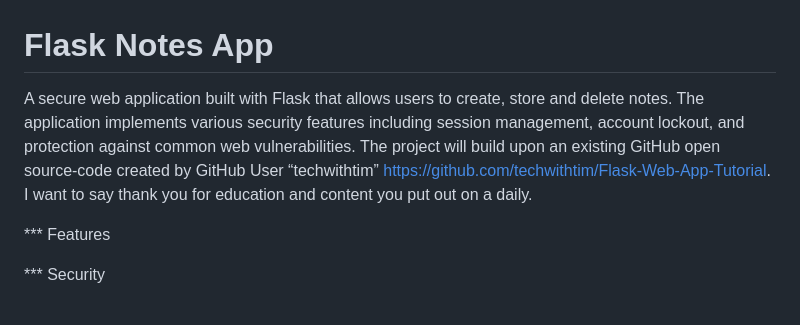
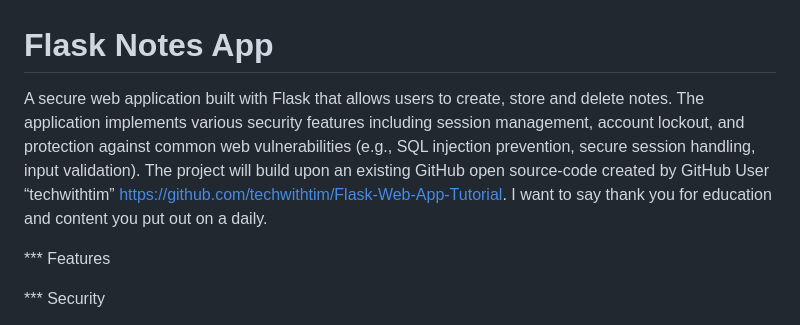
Before and after one commit to demoh77/Flask-Login-Project, a Markdown page: README.md, the part around the change. GitHub-like rendering.

```diff
--- a/README.md
+++ b/README.md
@@ -1,6 +1,6 @@
 # Flask Notes App
 
-A secure web application built with Flask that allows users to create, store and delete notes. The application implements various security features including session management, account lockout, and protection against common web vulnerabilities. The project will build upon an existing GitHub open source-code created by GitHub User “techwithtim” https://github.com/techwithtim/Flask-Web-App-Tutorial. I want to say thank you for education and content you put out on a daily.
+A secure web application built with Flask that allows users to create, store and delete notes. The application implements various security features including session management, account lockout, and protection against common web vulnerabilities (e.g., SQL injection prevention, secure session handling, input validation). The project will build upon an existing GitHub open source-code created by GitHub User “techwithtim” https://github.com/techwithtim/Flask-Web-App-Tutorial. I want to say thank you for education and content you put out on a daily.
 
 *** Features
 
```
